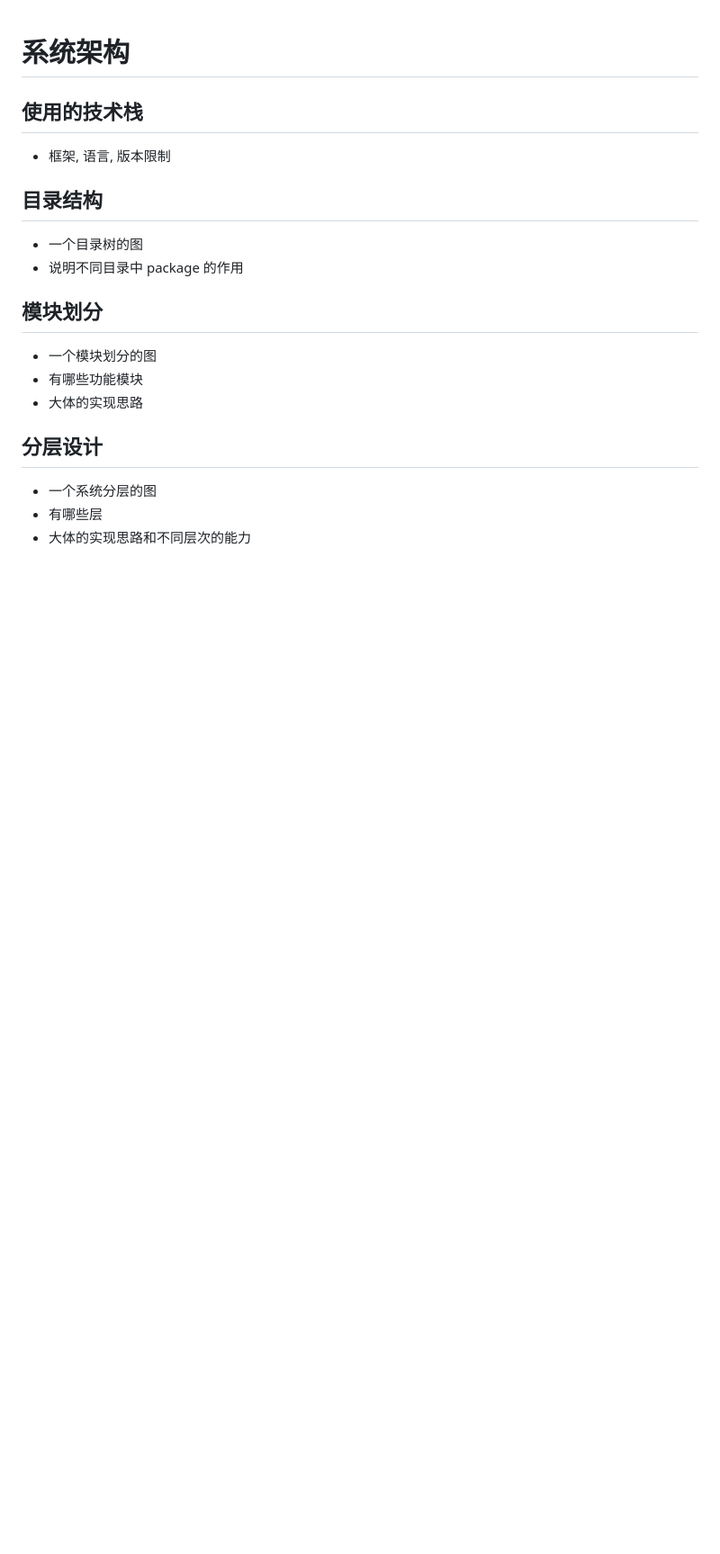
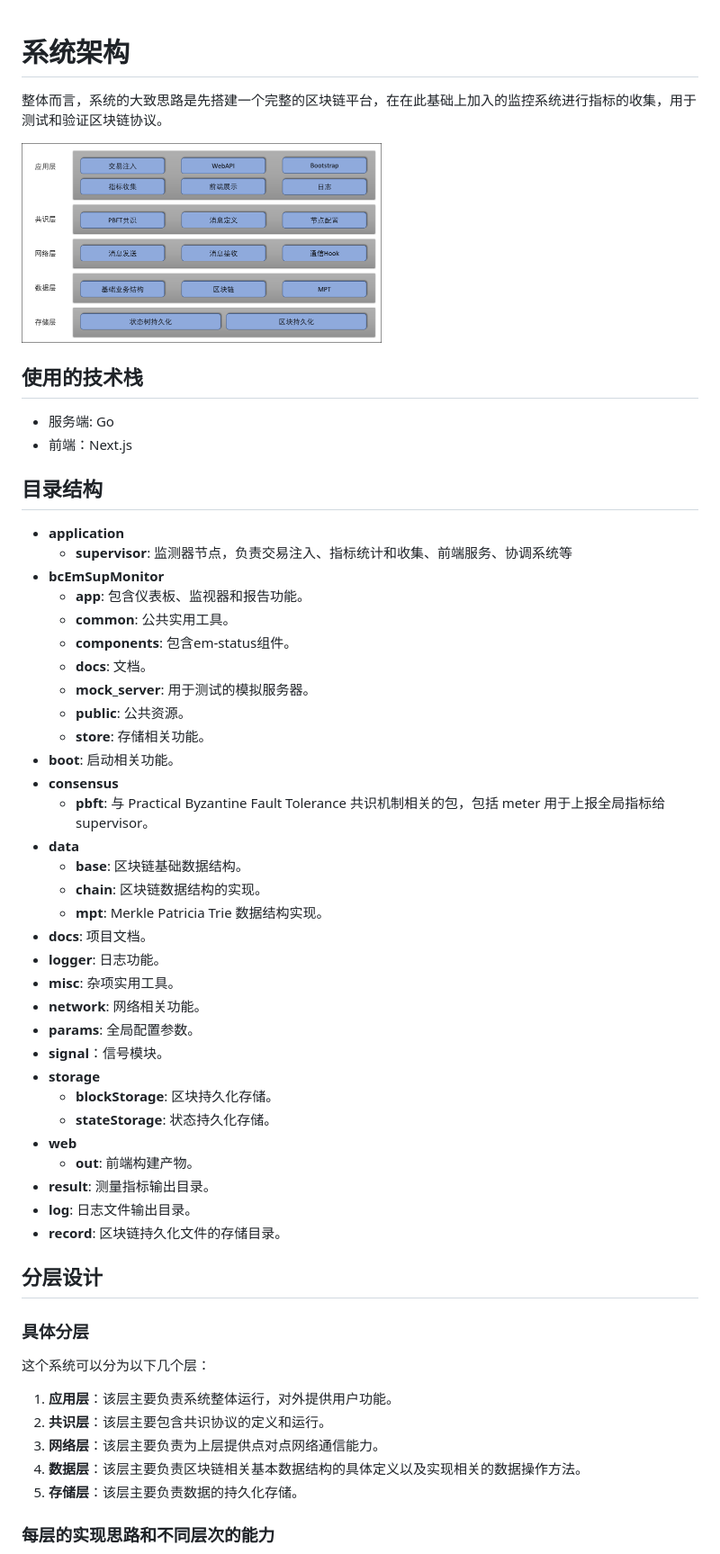
Before and after one commit to Aj002Th/BlockchainEmulator, a Markdown page: docs/系统架构.md, the part around the change printed below. Shown: that part at 90% size. Drawn GitHub-style; pictures changed too: docs/images/architecture.png (added); blank space fills up the shorter version.

Commit message:
完善文档 (#15)

```diff
--- a/docs/系统架构.md
+++ b/docs/系统架构.md
@@ -1,18 +1,59 @@
 # 系统架构
 
+整体而言，系统的大致思路是先搭建一个完整的区块链平台，在在此基础上加入的监控系统进行指标的收集，用于测试和验证区块链协议。
+
+<img src="./images/architecture.png" width="400" alt="系统架构图">
+
 ## 使用的技术栈
-- 框架, 语言, 版本限制
+- 服务端: Go
+- 前端：Next.js
 
 ## 目录结构
-- 一个目录树的图
-- 说明不同目录中 package 的作用
+- **application**
+  - **supervisor**: 监测器节点，负责交易注入、指标统计和收集、前端服务、协调系统等
+- **bcEmSupMonitor**
+  - **app**: 包含仪表板、监视器和报告功能。
+  - **common**: 公共实用工具。
+  - **components**: 包含em-status组件。
+  - **docs**: 文档。
+  - **mock_server**: 用于测试的模拟服务器。
+  - **public**: 公共资源。
+  - **store**: 存储相关功能。
+- **boot**: 启动相关功能。
+- **consensus**
+  - **pbft**: 与 Practical Byzantine Fault Tolerance 共识机制相关的包，包括 meter 用于上报全局指标给 supervisor。
+- **data**
+  - **base**: 区块链基础数据结构。
+  - **chain**: 区块链数据结构的实现。
+  - **mpt**: Merkle Patricia Trie 数据结构实现。
+- **docs**: 项目文档。
+- **logger**: 日志功能。
+- **misc**: 杂项实用工具。
+- **network**: 网络相关功能。
+- **params**: 全局配置参数。
+- **signal**：信号模块。
+- **storage**
+  - **blockStorage**: 区块持久化存储。
+  - **stateStorage**: 状态持久化存储。
+- **web**
+  - **out**: 前端构建产物。
+- **result**: 测量指标输出目录。
+- **log**: 日志文件输出目录。
+- **record**: 区块链持久化文件的存储目录。
 
-## 模块划分
-- 一个模块划分的图
-- 有哪些功能模块
-- 大体的实现思路
 
 ## 分层设计
-- 一个系统分层的图
-- 有哪些层
-- 大体的实现思路和不同层次的能力
+
+### 具体分层
+
+这个系统可以分为以下几个层：
+
+1. **应用层**：该层主要负责系统整体运行，对外提供用户功能。
+2. **共识层**：该层主要包含共识协议的定义和运行。
+3. **网络层**：该层主要负责为上层提供点对点网络通信能力。
+4. **数据层**：该层主要负责区块链相关基本数据结构的具体定义以及实现相关的数据操作方法。
+5. **存储层**：该层主要负责数据的持久化存储。
+
+
+### 每层的实现思路和不同层次的能力
+
```
Also changed, not shown: other parts of docs/系统架构.md (+22 -0 lines), README.md (+2 -2 lines), docs/使用手册.md (+4 -4 lines), docs/images/output_metrics.png (renamed from docs/output_metrics.png), docs/images/pbft_pool_barchart_view.png (renamed from docs/pbft_pool_barchart_view.png), docs/images/pbft_pool_table_view.png (renamed from docs/pbft_pool_table_view.png), docs/images/running_frontend_1.png (renamed from docs/running_frontend_1.png).
